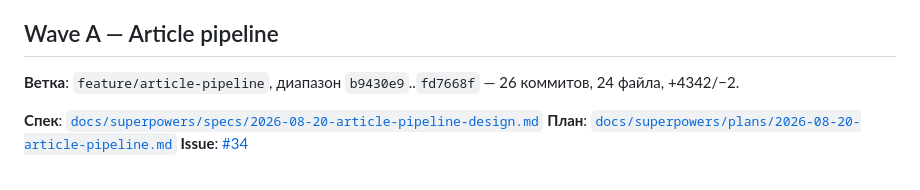
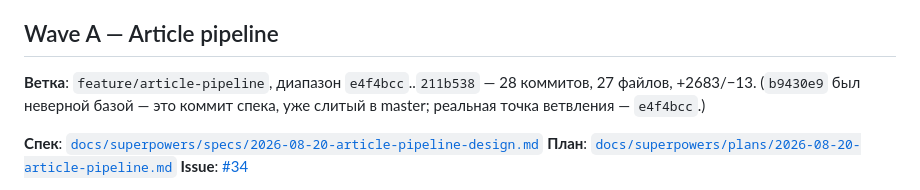
Before and after one commit to micode-ai/ai-dreaming-center, a Markdown page: docs/ru/waves.md, the part around the change. GitHub-like rendering.

```diff
--- a/docs/ru/waves.md
+++ b/docs/ru/waves.md
@@ -324,7 +324,7 @@
 
 ## Wave A — Article pipeline
 
-**Ветка**: `feature/article-pipeline`, диапазон `b9430e9`..`fd7668f` — 26 коммитов, 24 файла, +4342/−2.
+**Ветка**: `feature/article-pipeline`, диапазон `e4f4bcc`..`211b538` — 28 коммитов, 27 файлов, +2683/−13. (`b9430e9` был неверной базой — это коммит спека, уже слитый в master; реальная точка ветвления — `e4f4bcc`.)
 
 **Спек**: [`docs/superpowers/specs/2026-08-20-article-pipeline-design.md`](../superpowers/specs/2026-08-20-article-pipeline-design.md)
 **План**: [`docs/superpowers/plans/2026-08-20-article-pipeline.md`](../superpowers/plans/2026-08-20-article-pipeline.md)
```
Also changed, not shown: docs/en/waves.md (+1 -1 lines).
